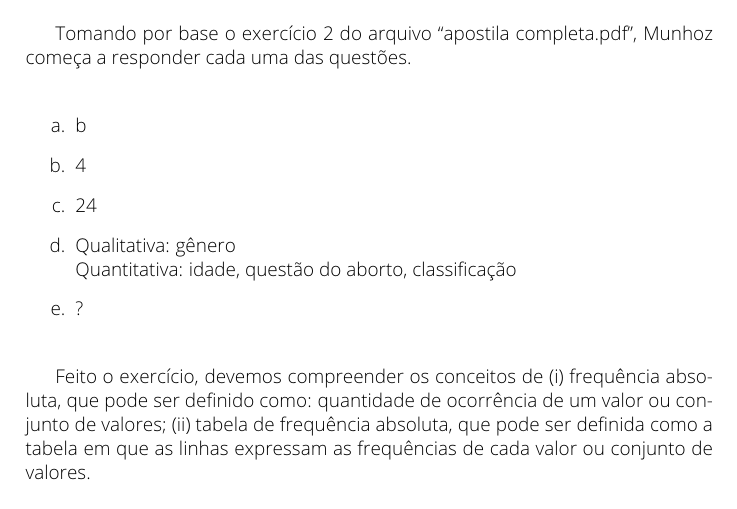
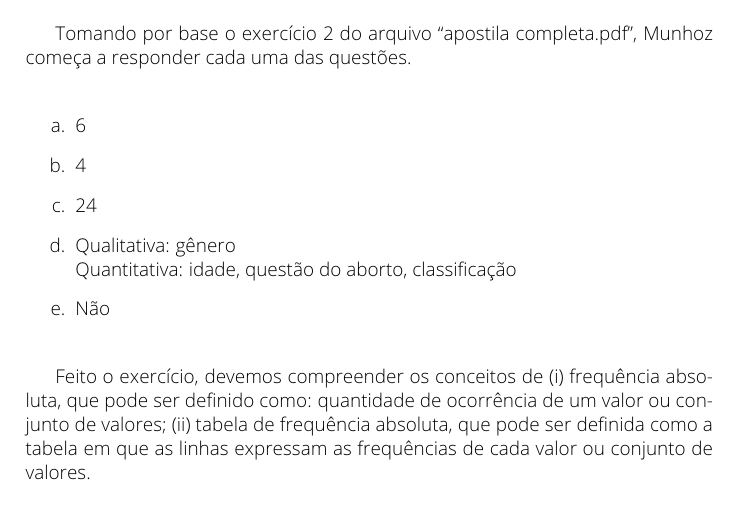
Before and after one commit to caiocco/ufabc-BIN0406-2, a LaTeX document (caderno.tex): part of page 2 of 8, cut so that both start at the same text. Compiled offline with pdfLaTeX.

Commit message:
Pequenas correções

```diff
--- a/caderno.tex
+++ b/caderno.tex
@@ -128,11 +128,11 @@
 	Tomando por base o exercício 2 do arquivo ``apostila completa.pdf'', Munhoz começa a responder cada uma das questões.
 
 	\begin{enumerate}[label=\alph*.]
-		\item b
+		\item 6
 		\item 4
 		\item 24
 		\item Qualitativa: gênero\\ Quantitativa: idade, questão do aborto, classificação
-		\item ?
+		\item Não
 	\end{enumerate}
 
 	Feito o exercício, devemos compreender os conceitos de (i) frequência absoluta, que pode ser definido como: quantidade de ocorrência de um valor ou conjunto de valores; (ii) tabela de frequência absoluta, que pode ser definida como a tabela em que as linhas expressam as frequências de cada valor ou conjunto de valores.
```
